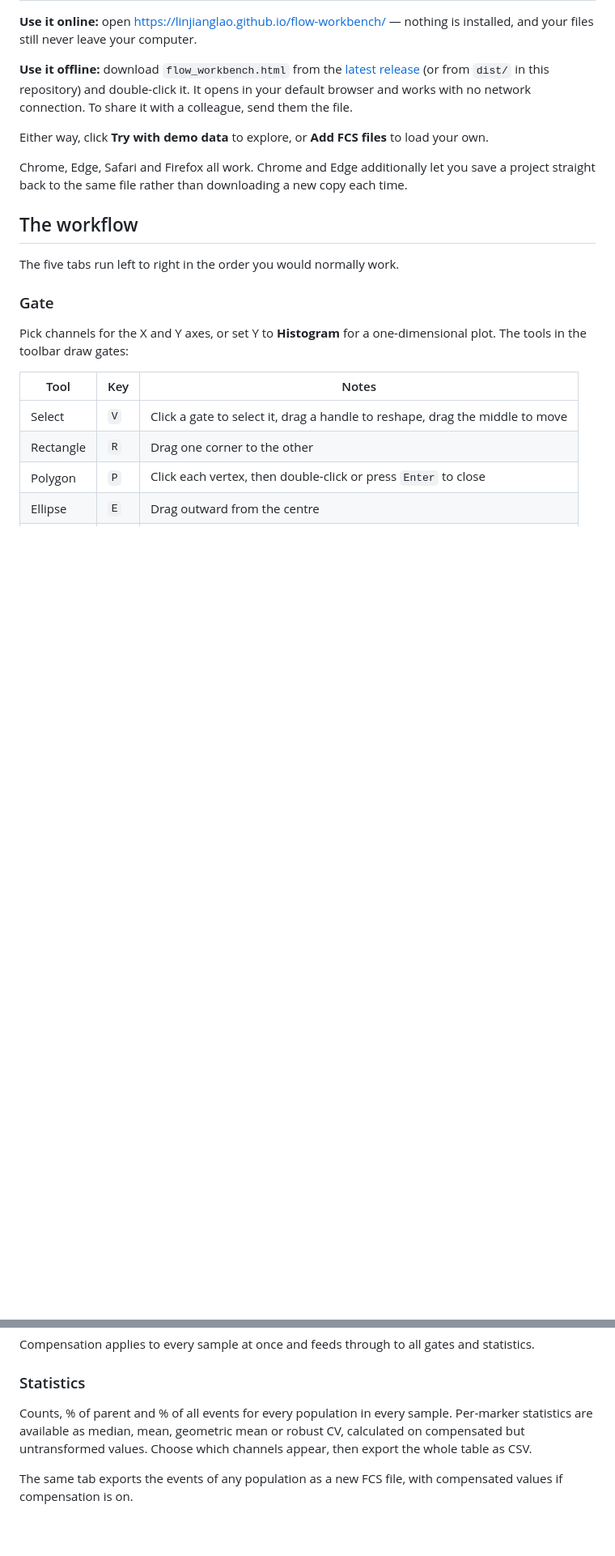
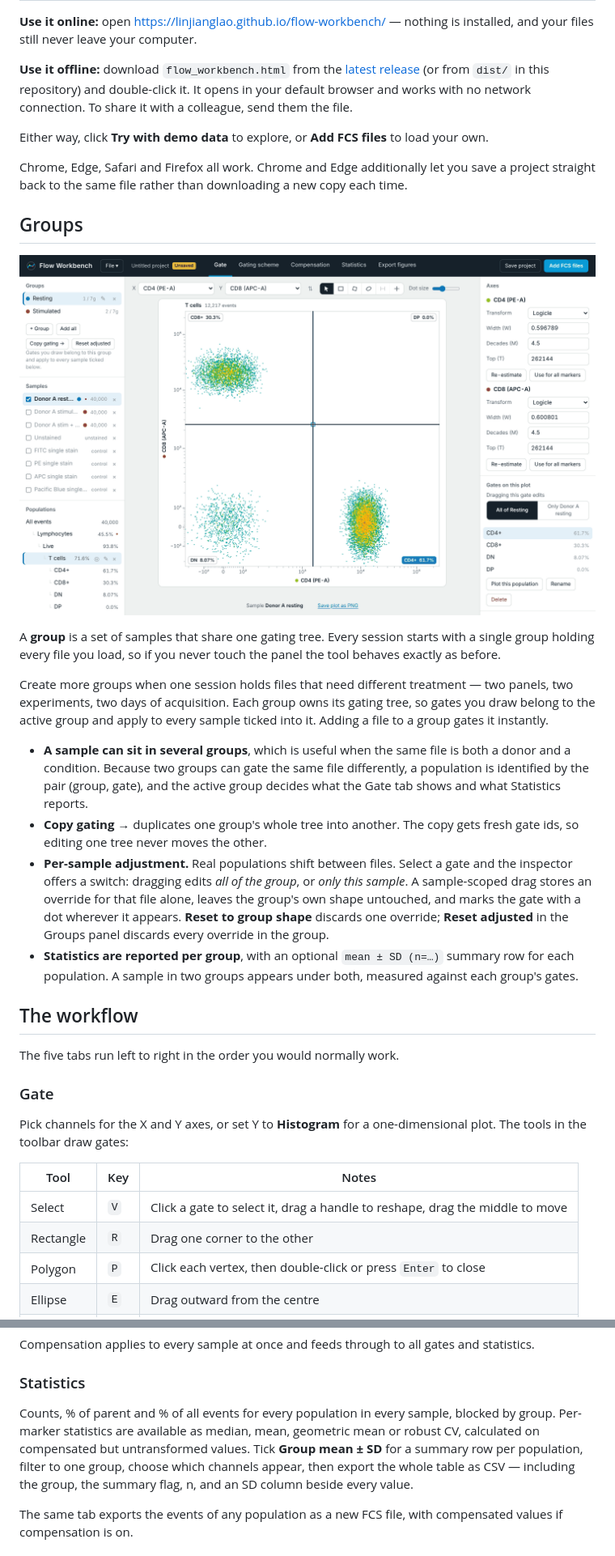
Before and after one commit to linjianglao/flow-workbench, a Markdown page: README.md, 2 parts joined by grey strips. Shown at 81% size. Rendered like a GitHub page; pictures changed too: docs/img/groups.png (added); blank space fills up the shorter version.

```diff
--- a/README.md
+++ b/README.md
@@ -31,6 +31,19 @@ Your FCS files are parsed by JavaScript in your own browser. Nothing is uploaded
 Either way, click **Try with demo data** to explore, or **Add FCS files** to load your own.
 
 Chrome, Edge, Safari and Firefox all work. Chrome and Edge additionally let you save a project straight back to the same file rather than downloading a new copy each time.
+
+## Groups
+
+![Groups](docs/img/groups.png)
+
+A **group** is a set of samples that share one gating tree. Every session starts with a single group holding every file you load, so if you never touch the panel the tool behaves exactly as before.
+
+Create more groups when one session holds files that need different treatment — two panels, two experiments, two days of acquisition. Each group owns its gating tree, so gates you draw belong to the active group and apply to every sample ticked into it. Adding a file to a group gates it instantly.
+
+- **A sample can sit in several groups**, which is useful when the same file is both a donor and a condition. Because two groups can gate the same file differently, a population is identified by the pair (group, gate), and the active group decides what the Gate tab shows and what Statistics reports.
+- **Copy gating →** duplicates one group's whole tree into another. The copy gets fresh gate ids, so editing one tree never moves the other.
+- **Per-sample adjustment.** Real populations shift between files. Select a gate and the inspector offers a switch: dragging edits *all of the group*, or *only this sample*. A sample-scoped drag stores an override for that file alone, leaves the group's own shape untouched, and marks the gate with a dot wherever it appears. **Reset to group shape** discards one override; **Reset adjusted** in the Groups panel discards every override in the group.
+- **Statistics are reported per group**, with an optional `mean ± SD (n=…)` summary row for each population. A sample in two groups appears under both, measured against each group's gates.
 
 ## The workflow
 
@@ -75,7 +88,7 @@ Compensation applies to every sample at once and feeds through to all gates and
 
 ### Statistics
 
-Counts, % of parent and % of all events for every population in every sample. Per-marker statistics are available as median, mean, geometric mean or robust CV, calculated on compensated but untransformed values. Choose which channels appear, then export the whole table as CSV.
+Counts, % of parent and % of all events for every population in every sample, blocked by group. Per-marker statistics are available as median, mean, geometric mean or robust CV, calculated on compensated but untransformed values. Tick **Group mean ± SD** for a summary row per population, filter to one group, choose which channels appear, then export the whole table as CSV — including the group, the summary flag, n, and an SD column beside every value.
 
 The same tab exports the events of any population as a new FCS file, with compensated values if compensation is on.
 
```
Also changed, not shown: other parts of README.md (+3 -1 lines), CHANGELOG.md (+12 -0 lines), docs/DEVELOPMENT_LOG.md (+15 -0 lines), 10 other files.
